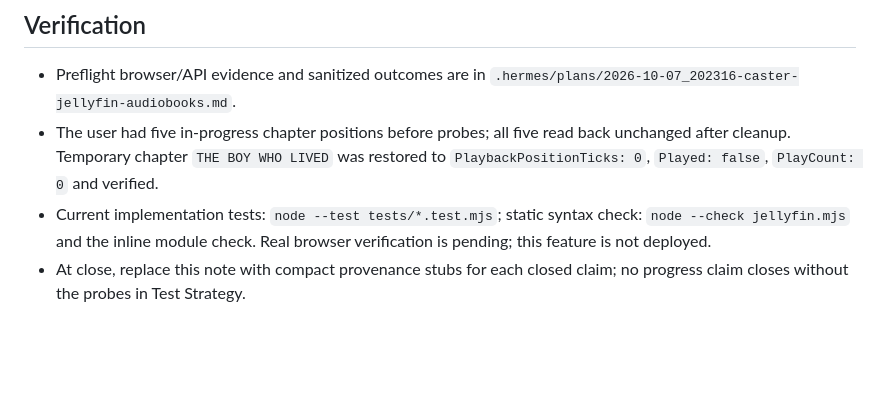
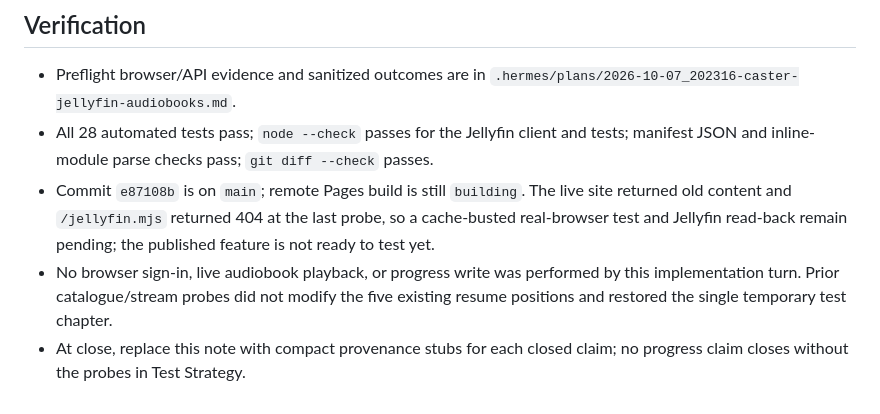
Before and after one commit to jalamb5/caster, a Markdown page: ISA.md, the part around the change. GitHub-like rendering; blank space fills up the shorter version.

Commit message:
Update audiobook verification status

```diff
--- a/ISA.md
+++ b/ISA.md
@@ -101,6 +101,7 @@ Why: Audiobooks should continue chapter-to-chapter and resume where listening st
 - 2026-10-07: Use actual PlaybackInfo session/source IDs in playback reports. Never invent a session ID or report a guessed zero position.
 ## Verification
 - Preflight browser/API evidence and sanitized outcomes are in `.hermes/plans/2026-10-07_202316-caster-jellyfin-audiobooks.md`.
-- The user had five in-progress chapter positions before probes; all five read back unchanged after cleanup. Temporary chapter `THE BOY WHO LIVED` was restored to `PlaybackPositionTicks: 0`, `Played: false`, `PlayCount: 0` and verified.
-- Current implementation tests: `node --test tests/*.test.mjs`; static syntax check: `node --check jellyfin.mjs` and the inline module check. Real browser verification is pending; this feature is not deployed.
+- All 28 automated tests pass; `node --check` passes for the Jellyfin client and tests; manifest JSON and inline-module parse checks pass; `git diff --check` passes.
+- Commit `e87108b` is on `main`; remote Pages build is still `building`. The live site returned old content and `/jellyfin.mjs` returned 404 at the last probe, so a cache-busted real-browser test and Jellyfin read-back remain pending; the published feature is not ready to test yet.
+- No browser sign-in, live audiobook playback, or progress write was performed by this implementation turn. Prior catalogue/stream probes did not modify the five existing resume positions and restored the single temporary test chapter.
 - At close, replace this note with compact provenance stubs for each closed claim; no progress claim closes without the probes in Test Strategy.
```
